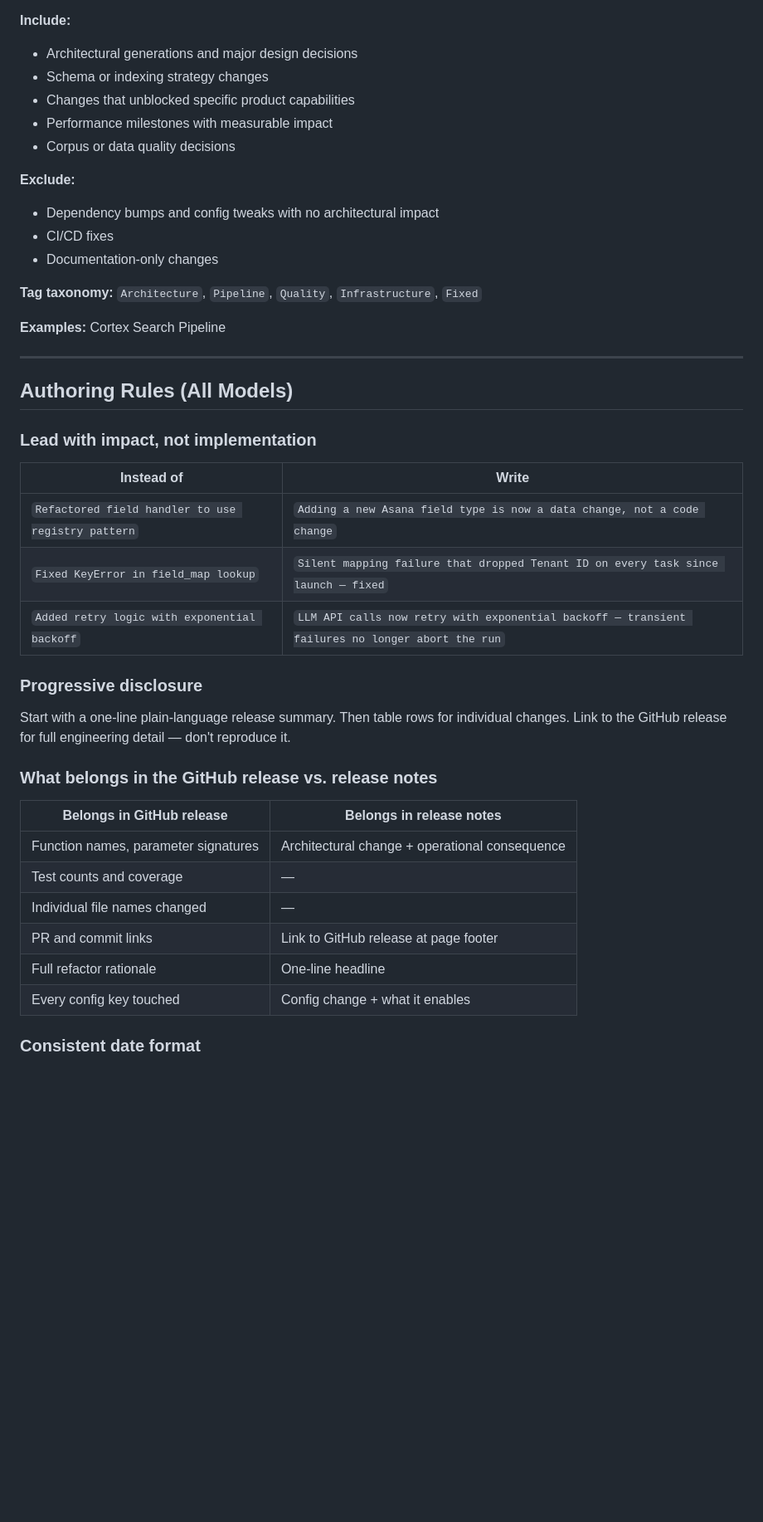
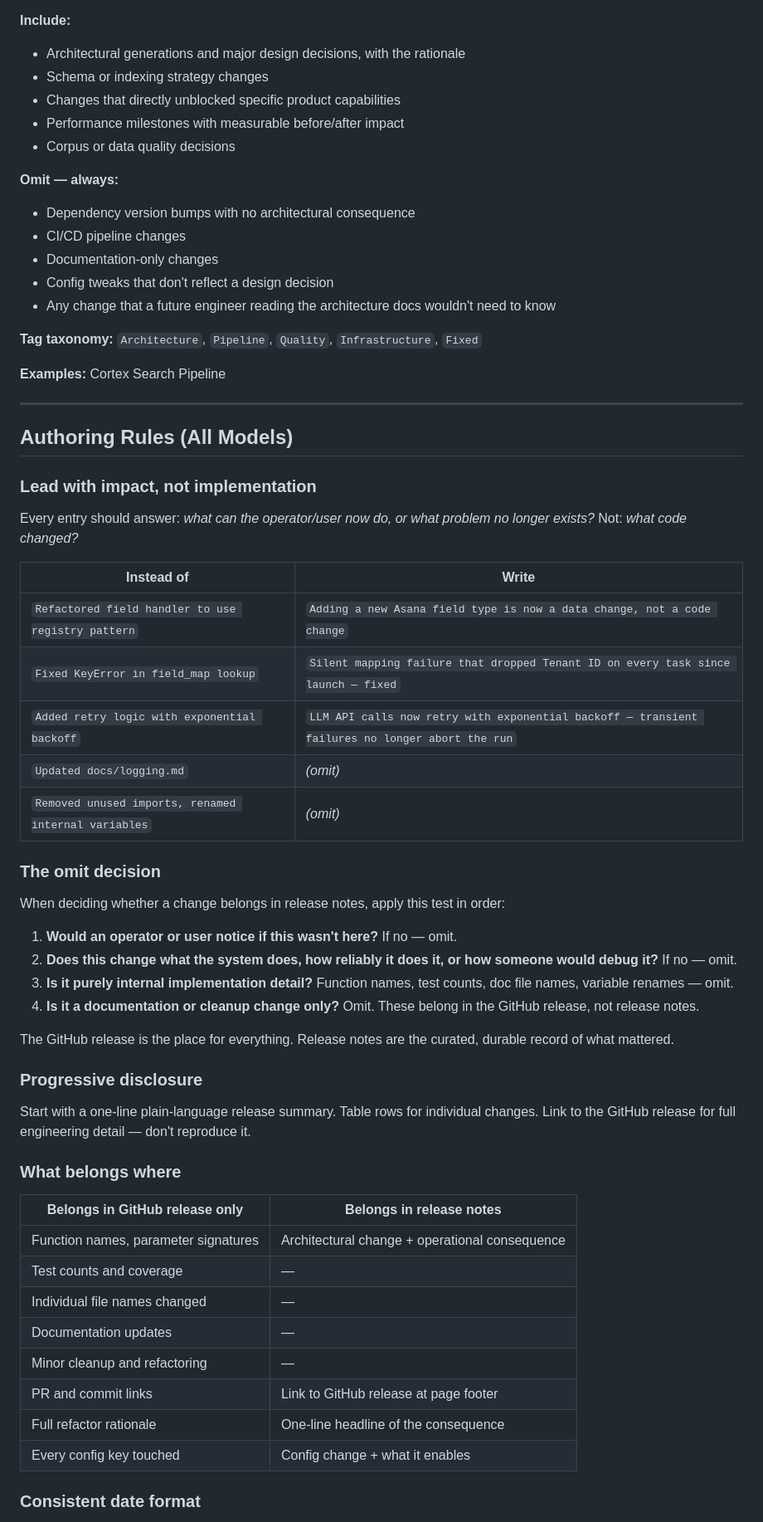
Before and after one commit to PCS-LAB-ORG/swat-releases, a Markdown page: docs/release-notes-standards.md, the part around one of its changes. Shown at 83% size. GitHub-like rendering; blank space fills up the shorter version.

```diff
--- a/docs/release-notes-standards.md
+++ b/docs/release-notes-standards.md
@@ -81,17 +87,19 @@ Descriptions lead with operational impact, not implementation. "Silent field map
 
 **Include:**
 
-- Architectural generations and major design decisions
+- Architectural generations and major design decisions, with the rationale
 - Schema or indexing strategy changes
-- Changes that unblocked specific product capabilities
-- Performance milestones with measurable impact
+- Changes that directly unblocked specific product capabilities
+- Performance milestones with measurable before/after impact
 - Corpus or data quality decisions
 
-**Exclude:**
+**Omit — always:**
 
-- Dependency bumps and config tweaks with no architectural impact
-- CI/CD fixes
+- Dependency version bumps with no architectural consequence
+- CI/CD pipeline changes
 - Documentation-only changes
+- Config tweaks that don't reflect a design decision
+- Any change that a future engineer reading the architecture docs wouldn't need to know
 
 **Tag taxonomy:** `Architecture`, `Pipeline`, `Quality`, `Infrastructure`, `Fixed`
 
@@ -103,25 +111,42 @@ Descriptions lead with operational impact, not implementation. "Silent field map
 
 ### Lead with impact, not implementation
 
+Every entry should answer: *what can the operator/user now do, or what problem no longer exists?* Not: *what code changed?*
+
 | Instead of | Write |
 | --- | --- |
 | `Refactored field handler to use registry pattern` | `Adding a new Asana field type is now a data change, not a code change` |
 | `Fixed KeyError in field_map lookup` | `Silent mapping failure that dropped Tenant ID on every task since launch — fixed` |
 | `Added retry logic with exponential backoff` | `LLM API calls now retry with exponential backoff — transient failures no longer abort the run` |
+| `Updated docs/logging.md` | *(omit)* |
+| `Removed unused imports, renamed internal variables` | *(omit)* |
+
+### The omit decision
+
+When deciding whether a change belongs in release notes, apply this test in order:
+
+1. **Would an operator or user notice if this wasn't here?** If no — omit.
+2. **Does this change what the system does, how reliably it does it, or how someone would debug it?** If no — omit.
+3. **Is it purely internal implementation detail?** Function names, test counts, doc file names, variable renames — omit.
+4. **Is it a documentation or cleanup change only?** Omit. These belong in the GitHub release, not release notes.
+
+The GitHub release is the place for everything. Release notes are the curated, durable record of what mattered.
 
 ### Progressive disclosure
 
-Start with a one-line plain-language release summary. Then table rows for individual changes. Link to the GitHub release for full engineering detail — don't reproduce it.
+Start with a one-line plain-language release summary. Table rows for individual changes. Link to the GitHub release for full engineering detail — don't reproduce it.
 
-### What belongs in the GitHub release vs. release notes
+### What belongs where
 
-| Belongs in GitHub release | Belongs in release notes |
+| Belongs in GitHub release only | Belongs in release notes |
 | --- | --- |
 | Function names, parameter signatures | Architectural change + operational consequence |
 | Test counts and coverage | — |
 | Individual file names changed | — |
+| Documentation updates | — |
+| Minor cleanup and refactoring | — |
 | PR and commit links | Link to GitHub release at page footer |
-| Full refactor rationale | One-line headline |
+| Full refactor rationale | One-line headline of the consequence |
 | Every config key touched | Config change + what it enables |
 
 ### Consistent date format
```
Also changed, not shown: other parts of docs/release-notes-standards.md (+34 -28 lines).
